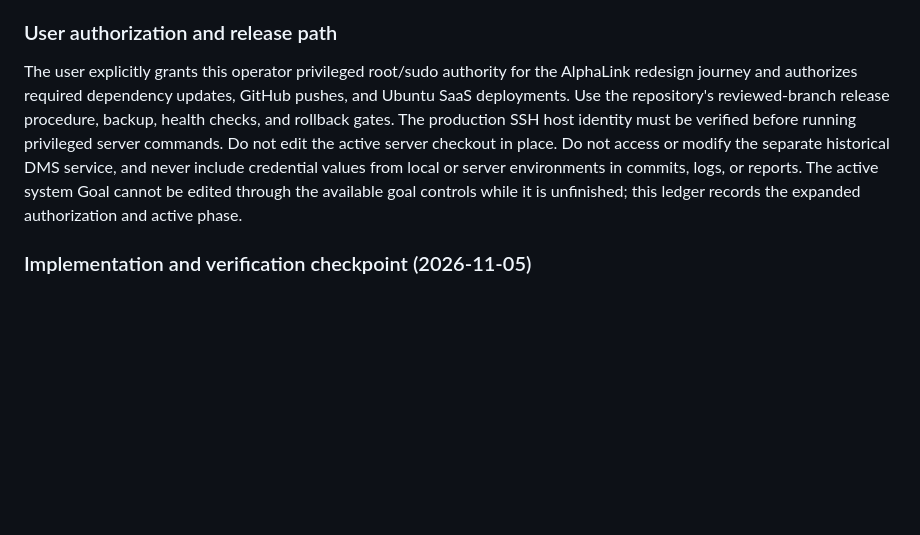
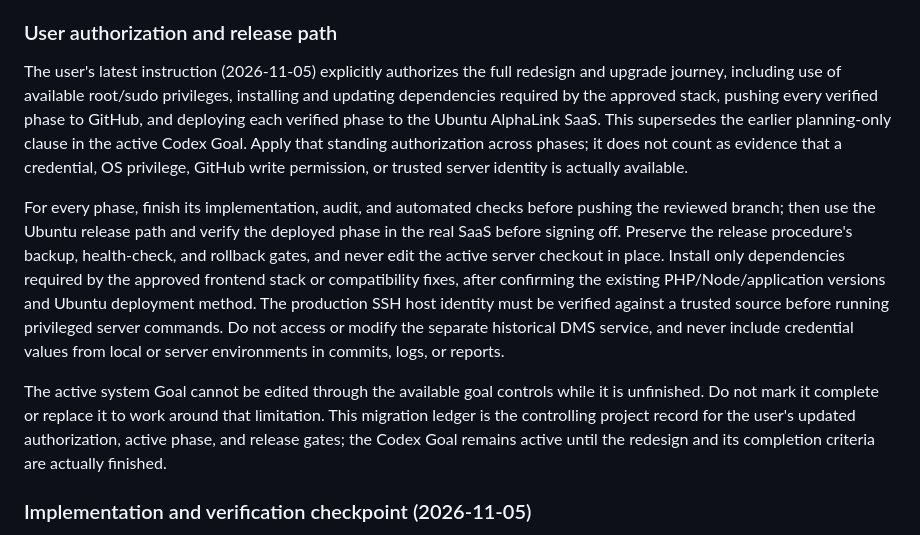
Before and after one commit to injo007/AlphaLink, a Markdown page: docs/implementation/COMMAND_OS_MIGRATION_LEDGER.md, the part around the change. Drawn GitHub-style; blank space fills up the shorter version.

Commit message:
docs: expand redesign release authorization

```diff
--- a/docs/implementation/COMMAND_OS_MIGRATION_LEDGER.md
+++ b/docs/implementation/COMMAND_OS_MIGRATION_LEDGER.md
@@ -76,7 +76,11 @@ The JSON API has additional role distinctions recorded in `routes/api.php`: work
 
 ### User authorization and release path
 
-The user explicitly grants this operator privileged root/sudo authority for the AlphaLink redesign journey and authorizes required dependency updates, GitHub pushes, and Ubuntu SaaS deployments. Use the repository's reviewed-branch release procedure, backup, health checks, and rollback gates. The production SSH host identity must be verified before running privileged server commands. Do not edit the active server checkout in place. Do not access or modify the separate historical DMS service, and never include credential values from local or server environments in commits, logs, or reports. The active system Goal cannot be edited through the available goal controls while it is unfinished; this ledger records the expanded authorization and active phase.
+The user's latest instruction (2026-11-05) explicitly authorizes the full redesign and upgrade journey, including use of available root/sudo privileges, installing and updating dependencies required by the approved stack, pushing every verified phase to GitHub, and deploying each verified phase to the Ubuntu AlphaLink SaaS. This supersedes the earlier planning-only clause in the active Codex Goal. Apply that standing authorization across phases; it does not count as evidence that a credential, OS privilege, GitHub write permission, or trusted server identity is actually available.
+
+For every phase, finish its implementation, audit, and automated checks before pushing the reviewed branch; then use the Ubuntu release path and verify the deployed phase in the real SaaS before signing off. Preserve the release procedure's backup, health-check, and rollback gates, and never edit the active server checkout in place. Install only dependencies required by the approved frontend stack or compatibility fixes, after confirming the existing PHP/Node/application versions and Ubuntu deployment method. The production SSH host identity must be verified against a trusted source before running privileged server commands. Do not access or modify the separate historical DMS service, and never include credential values from local or server environments in commits, logs, or reports.
+
+The active system Goal cannot be edited through the available goal controls while it is unfinished. Do not mark it complete or replace it to work around that limitation. This migration ledger is the controlling project record for the user's updated authorization, active phase, and release gates; the Codex Goal remains active until the redesign and its completion criteria are actually finished.
 
 ### Implementation and verification checkpoint (2026-11-05)
 
```
